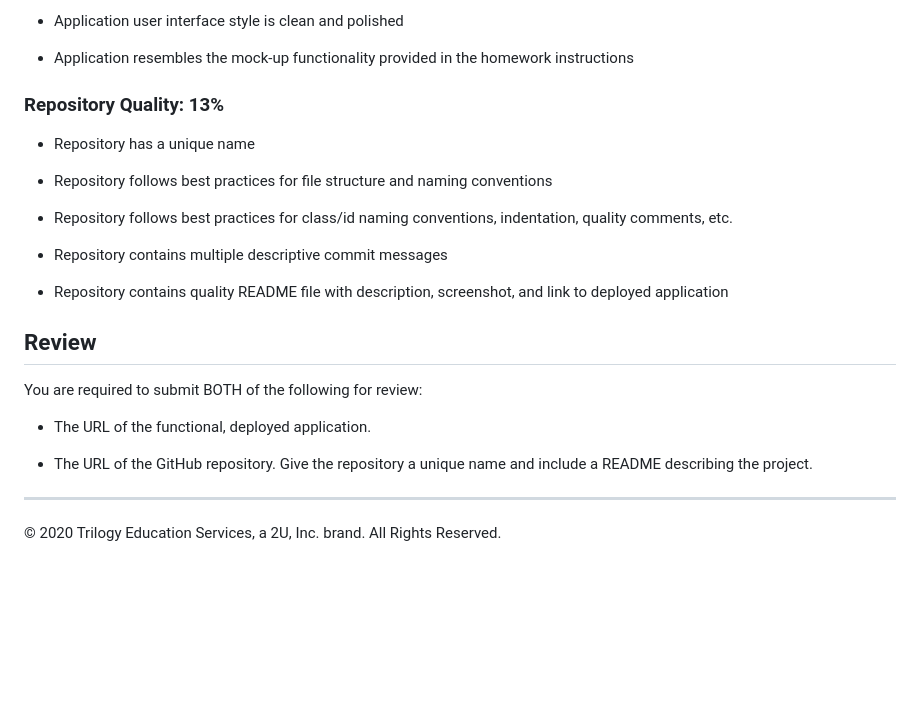
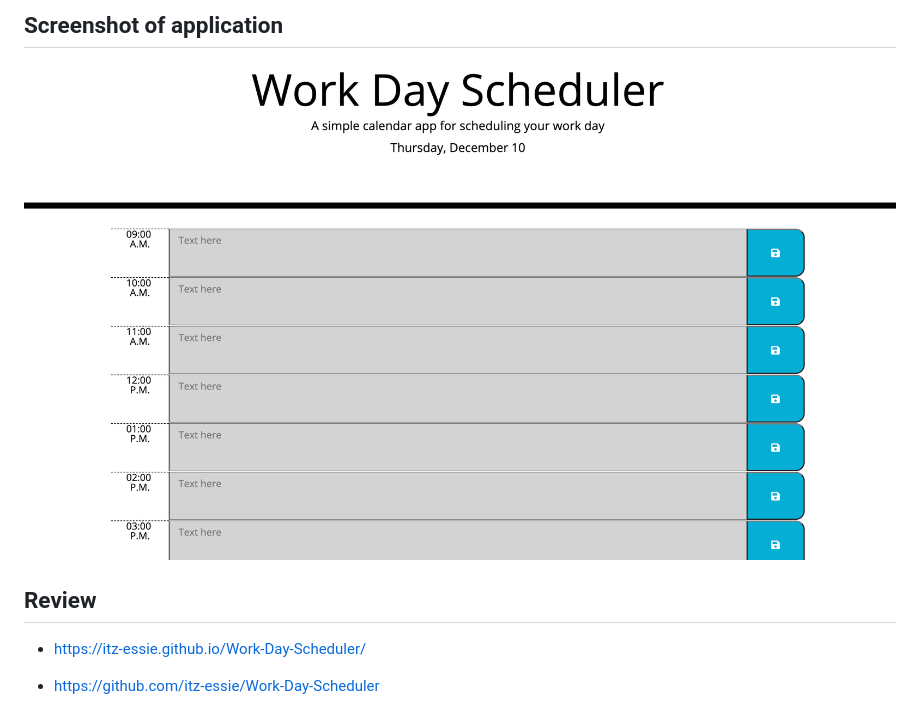
Before and after one commit to itz-essie/Work-Day-Scheduler, a Markdown page: README.md, the part around the change printed below. Rendered like a GitHub page; pictures changed too: scheduler.png (added); blank space fills up the shorter version.

```diff
--- a/README.md
+++ b/README.md
@@ -79,27 +19,11 @@ This homework is graded based on the following criteria:
-* Application user interface style is clean and polished
-
-* Application resembles the mock-up functionality provided in the homework instructions
-
-### Repository Quality: 13%
-
-* Repository has a unique name
-
-* Repository follows best practices for file structure and naming conventions
-
-* Repository follows best practices for class/id naming conventions, indentation, quality comments, etc.
-
-* Repository contains multiple descriptive commit messages
-
-* Repository contains quality README file with description, screenshot, and link to deployed application
+## Screenshot of application
+![Daily Work Day Scheduler](scheduler.png)
 
 
 ## Review
 
-You are required to submit BOTH of the following for review:
 
-* The URL of the functional, deployed application.
 
-* The URL of the GitHub repository. Give the repository a unique name and include a README describing the project.
+* https://itz-essie.github.io/Work-Day-Scheduler/
 
-- - -
-© 2020 Trilogy Education Services, a 2U, Inc. brand. All Rights Reserved.
+* https://github.com/itz-essie/Work-Day-Scheduler
```
Also changed, not shown: other parts of README.md (+10 -70 lines), 2 other files.
